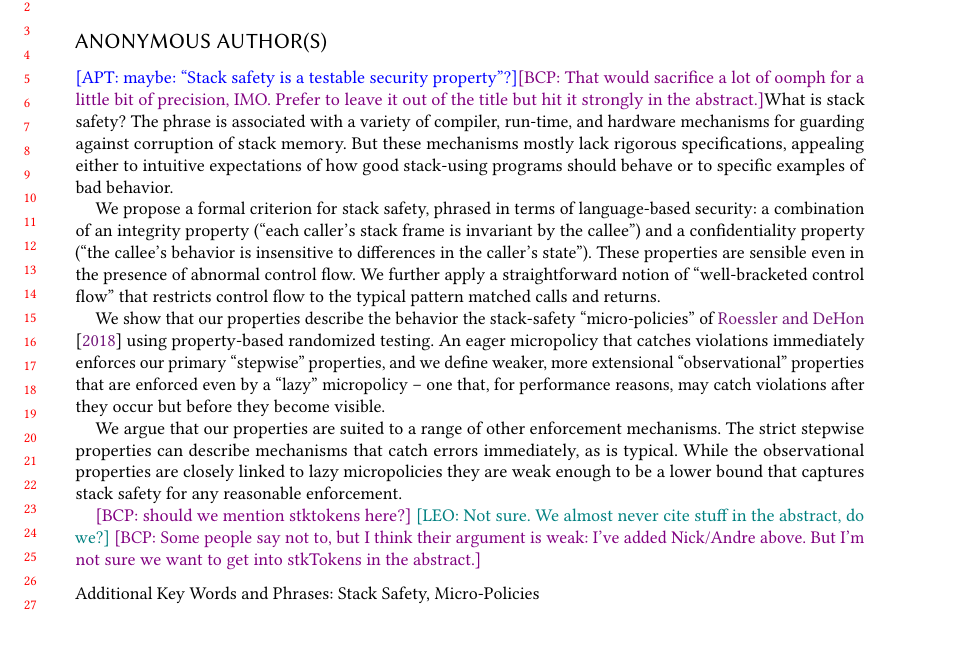
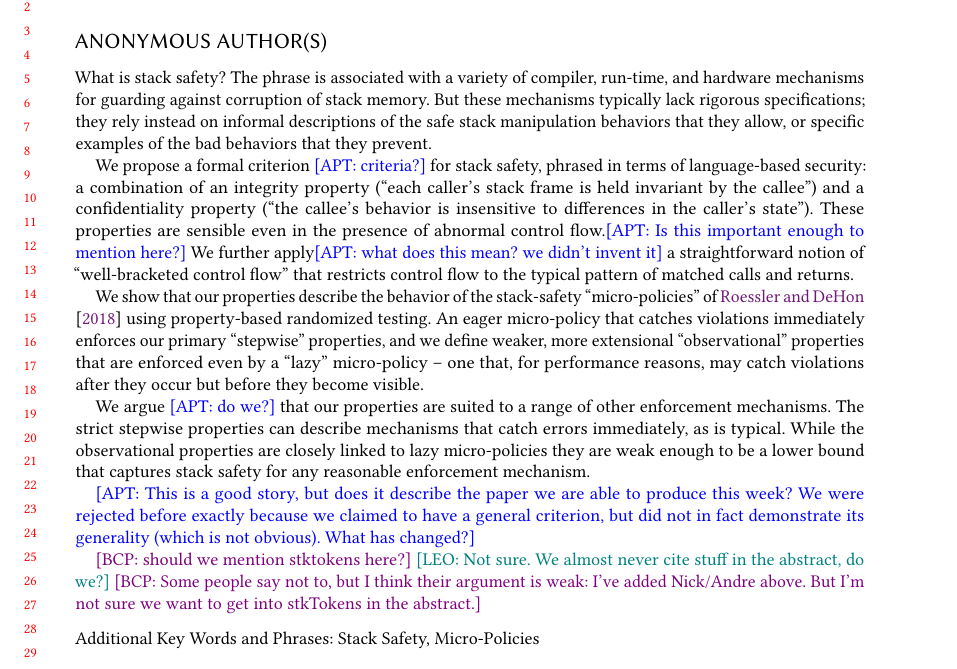
Before and after one commit to bcpierce00/interfering, a LaTeX paper (tex/main.tex): part of page 1 of 25, cut so that both start at the same text, the shorter picture padded with empty space. Compiled offline with pdfLaTeX.

Commit message:
pass on abstract

```diff
--- a/tex/main.tex
+++ b/tex/main.tex
@@ -135,38 +135,46 @@
 %% Note: \begin{abstract}...\end{abstract} environment must come
 %% before \maketitle command
 \begin{abstract}
-\apt{maybe: ``Stack safety is a testable security property''?}\bcp{That
-  would sacrifice a lot of oomph for a little bit of precision, IMO.  Prefer
-  to leave it out of the title but hit it strongly in the abstract.}%
+%\apt{maybe: ``Stack safety is a testable security property''?}\bcp{That
+%  would sacrifice a lot of oomph for a little bit of precision, IMO.  Prefer
+%  to leave it out of the title but hit it strongly in the abstract.}%
 What is stack safety? The phrase is associated with a variety of compiler,
 run-time, and hardware mechanisms for guarding against corruption of stack
-memory.  But these mechanisms mostly lack rigorous specifications, appealing
-either to intuitive expectations of how good stack-using programs should
-behave or to specific examples of bad behavior.
-
-We propose a formal criterion for stack safety, phrased in terms of
+memory.  But these mechanisms typically lack rigorous specifications;
+they rely instead on informal descriptions of
+the safe stack manipulation behaviors that they allow,
+or specific examples of the bad behaviors that they prevent.
+
+We propose a formal criterion \apt{criteria?} for stack safety, phrased in terms of
 language-based security: a combination of an integrity property (``each
-caller's stack frame is invariant by the callee'') and a confidentiality
+caller's stack frame is held invariant by the callee'') and a confidentiality
 property (``the callee's behavior is insensitive to differences in the
 caller's state''). These properties are sensible even in the presence of
-abnormal control flow. We further apply a straightforward notion of
+abnormal control flow.\apt{Is this important enough to mention here?}
+We further apply\apt{what does this mean? we didn't
+  invent it} a straightforward notion of
 ``well-bracketed control flow'' that restricts control flow to the
-typical pattern matched calls and returns.
-
-We show that our properties describe the behavior the stack-safety
+typical pattern of matched calls and returns.
+
+We show that our properties describe the behavior of the stack-safety
 ``micro-policies'' of~\citet{DBLP:conf/sp/RoesslerD18}
-using property-based randomized testing. An eager micropolicy
+using property-based randomized testing. An eager micro-policy
 that catches violations immediately enforces our primary ``stepwise''
 properties, and we define weaker, more extensional ``observational''
-properties that are enforced even by a ``lazy'' micropolicy -- one
+properties that are enforced even by a ``lazy'' micro-policy -- one
 that, for performance reasons, may catch violations after they occur
 but before they become visible.
 
-We argue that our properties are suited to a range of other enforcement
+We argue \apt{do we?} that our properties are suited to a range of other enforcement
 mechanisms. The strict stepwise properties can describe mechanisms
 that catch errors immediately, as is typical. While the observational
-properties are closely linked to lazy micropolicies they are weak enough
-to be a lower bound that captures stack safety for any reasonable enforcement.
+properties are closely linked to lazy micro-policies they are weak enough
+to be a lower bound that captures stack safety for any reasonable enforcement mechanism.
+
+\apt{This is a good story, but does it describe the paper we are able to produce this week?
+  We were rejected before exactly because we claimed to have
+  a general criterion, but did not in fact demonstrate its generality (which is not
+  obvious). What has changed?}
 
   \ifaftersubmission\bcp{should we mention stktokens here?}
   \leo{Not sure. We almost never cite stuff in the abstract, do we?}
```
